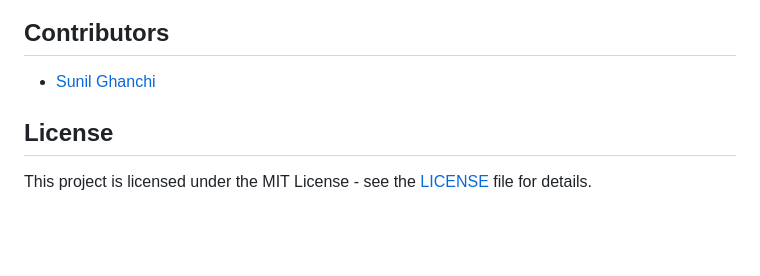
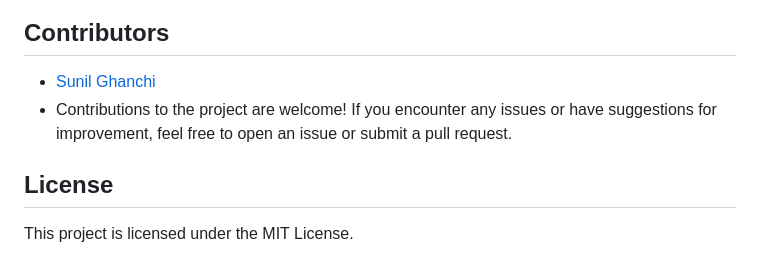
Before and after one commit to sunilghanchi/ghumkkad_ai, a Markdown page: README.md, the part around the change. GitHub-like rendering; blank space fills up the shorter version.

```diff
--- a/README.md
+++ b/README.md
@@ -62,7 +62,8 @@ This project is deployed on [On-Render](https://onrender.com/). You can access t
 ## Contributors
 
 - [Sunil Ghanchi](https://github.com/sunilghanchi)
+- Contributions to the project are welcome! If you encounter any issues or have suggestions for improvement, feel free to open an issue or submit a pull request.
 
 ## License
 
-This project is licensed under the MIT License - see the [LICENSE](LICENSE) file for details.
+This project is licensed under the MIT License.
```
